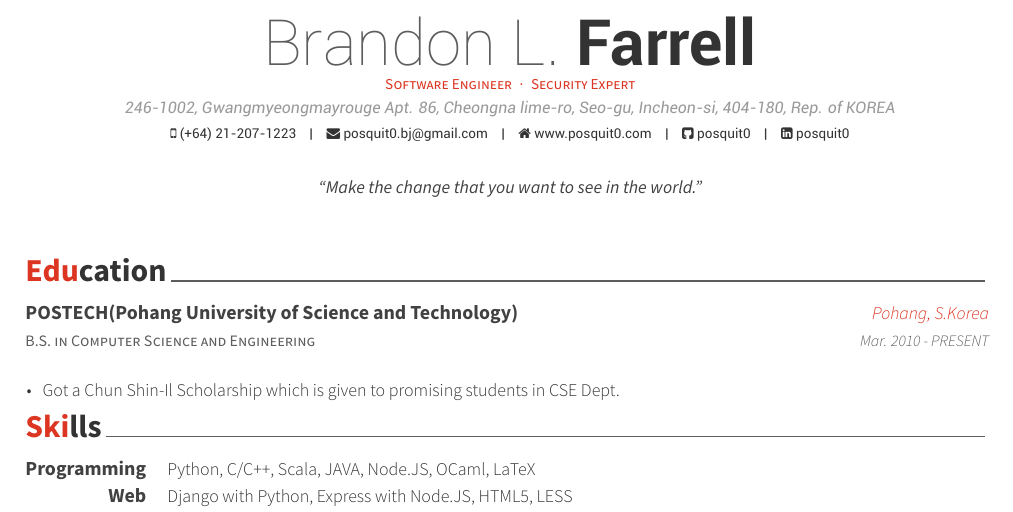
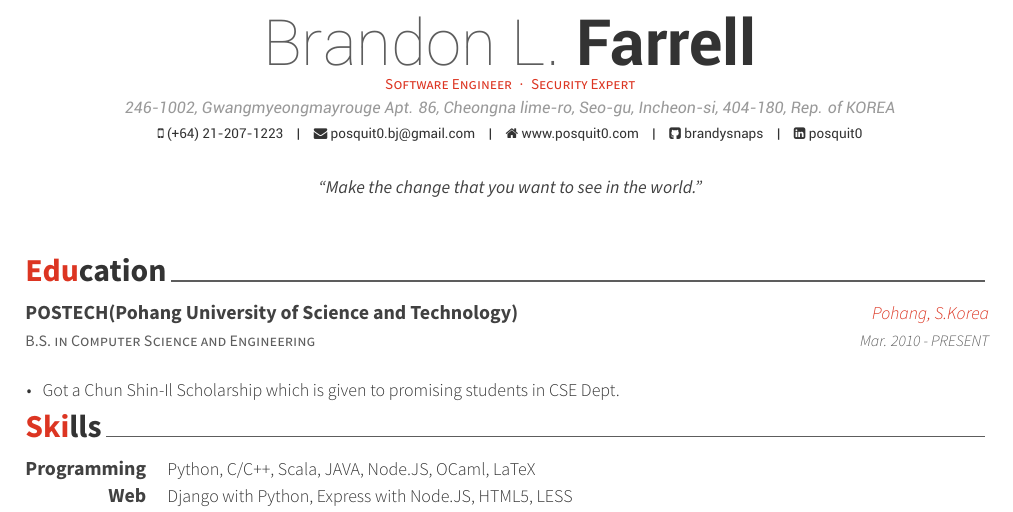
Before and after one commit to brandysnaps/cv, a LaTeX CV (cv.tex): part of page 1 of 3, cut so that both start at the same text. Compiled offline with XeLaTeX.

Commit message:
Test build process

```diff
--- a/cv.tex
+++ b/cv.tex
@@ -53,7 +53,7 @@
 
 \email{posquit0.bj@gmail.com}
 \homepage{www.posquit0.com}
-\github{posquit0}
+\github{brandysnaps}
 \linkedin{posquit0}
 %\skype{skypeid}
 %\stackoverflow{SOid}{SOname}
```
